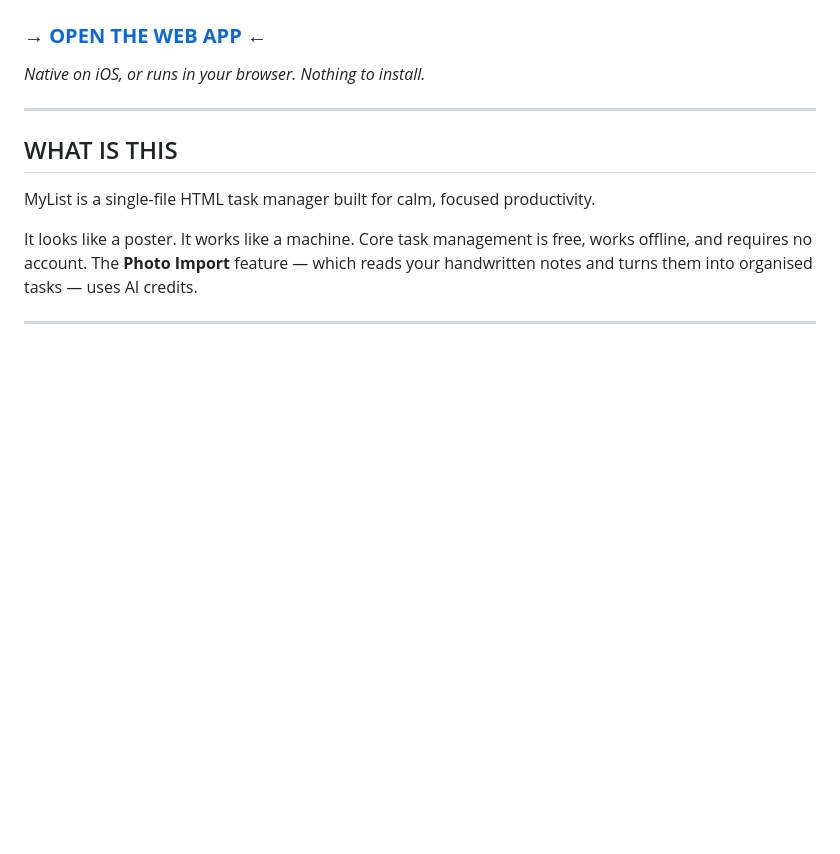
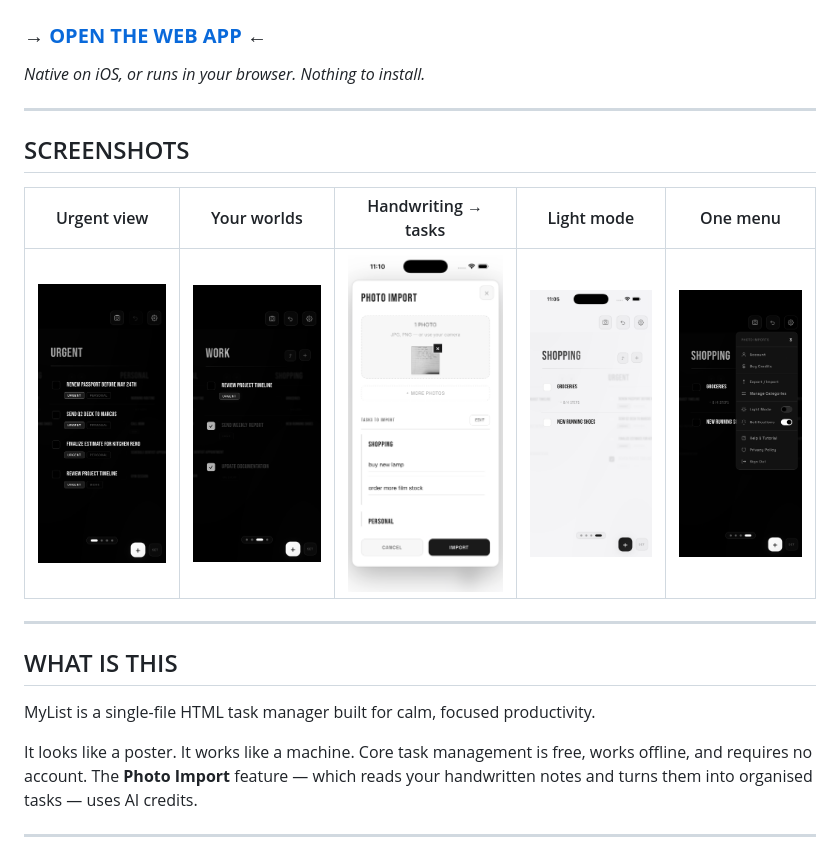
Before and after one commit to PiotrTomanek/MyList, a Markdown page: README.md, the part around the change. Rendered like a GitHub page; pictures changed too: screenshots/photo-import.png (added), screenshots/settings-menu.png (added), screenshots/shopping-light.png (added); blank space fills up the shorter version.

```diff
--- a/README.md
+++ b/README.md
@@ -19,6 +19,14 @@
 ### → [**OPEN THE WEB APP**](https://piotrtomanek.github.io/MyList/app.html) ←
 
 *Native on iOS, or runs in your browser. Nothing to install.*
+
+---
+
+## SCREENSHOTS
+
+| Urgent view | Your worlds | Handwriting → tasks | Light mode | One menu |
+|:---:|:---:|:---:|:---:|:---:|
+| ![The Urgent view aggregates urgent tasks across every category](screenshots/urgent-view.png) | ![Work category with priorities and completed tasks](screenshots/work-list.png) | ![Photo Import turns a handwritten note into organised tasks](screenshots/photo-import.png) | ![Shopping list in light mode](screenshots/shopping-light.png) | ![Settings menu — export, categories, theme](screenshots/settings-menu.png) |
 
 ---
 
```
Also changed, not shown: 1 other file.
